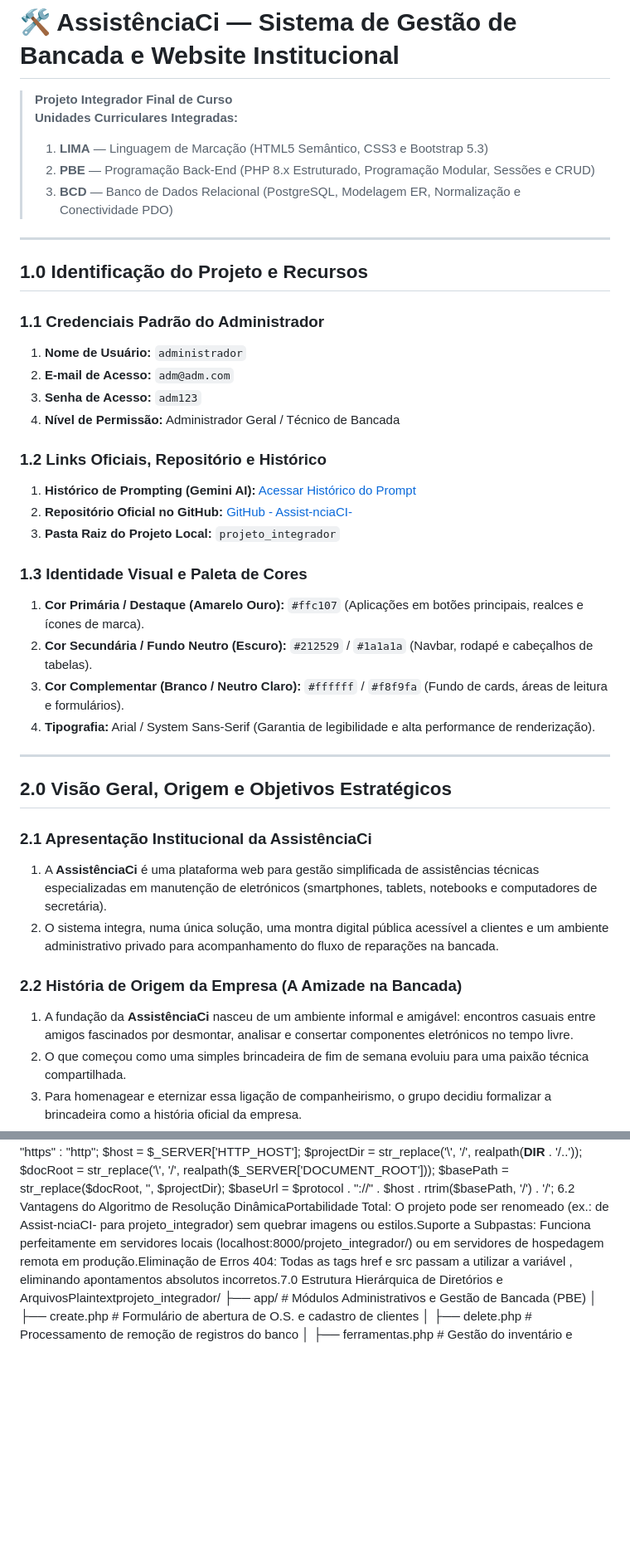
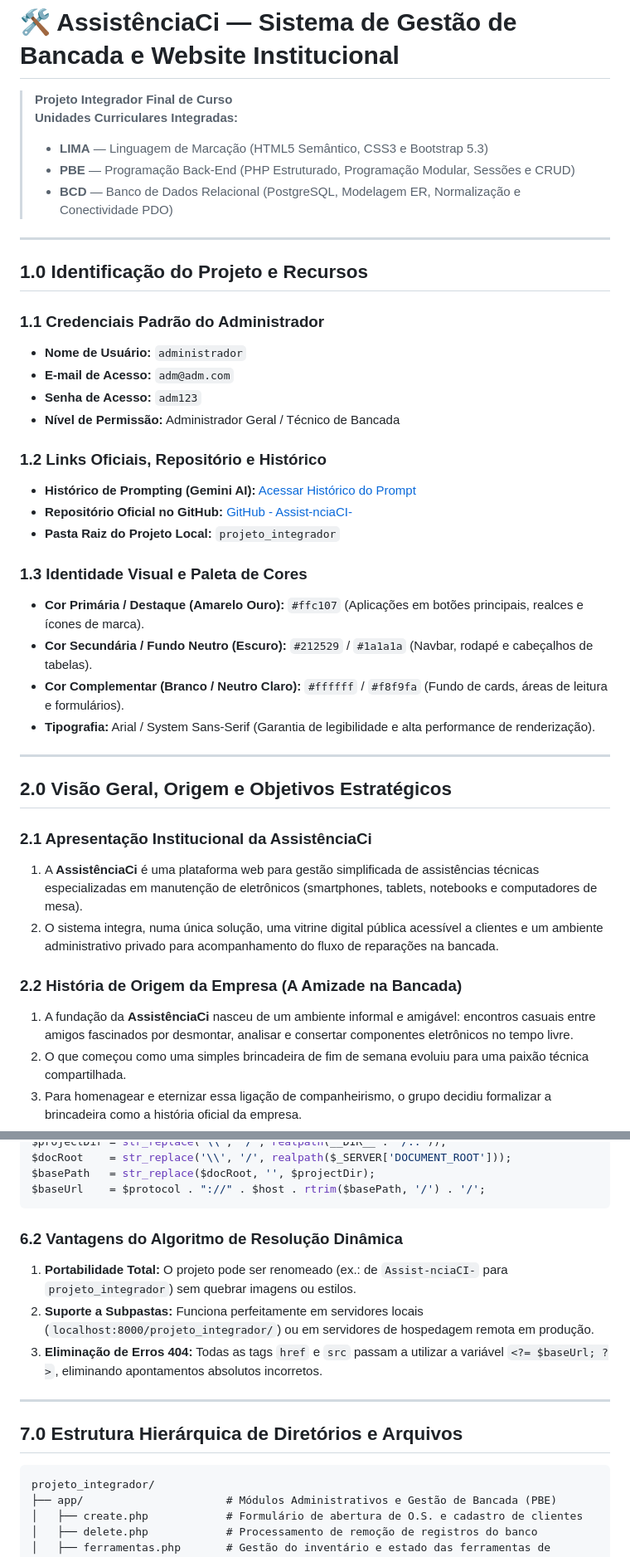
Before and after one commit to Gregorio14izi/Assist-nciaCI-, a Markdown page: README.md, 2 parts joined by grey strips. Shown at 83% size. Rendered like a GitHub page; blank space fills up the shorter version.

````diff
--- a/README.md
+++ b/README.md
@@ -2,41 +2,41 @@
 
 > **Projeto Integrador Final de Curso**
 > **Unidades Curriculares Integradas:**
-> 1. **LIMA** — Linguagem de Marcação (HTML5 Semântico, CSS3 e Bootstrap 5.3)
-> 2. **PBE** — Programação Back-End (PHP 8.x Estruturado, Programação Modular, Sessões e CRUD)
-> 3. **BCD** — Banco de Dados Relacional (PostgreSQL, Modelagem ER, Normalização e Conectividade PDO)
+> - **LIMA** — Linguagem de Marcação (HTML5 Semântico, CSS3 e Bootstrap 5.3)
+> - **PBE** — Programação Back-End (PHP Estruturado, Programação Modular, Sessões e CRUD)
+> - **BCD** — Banco de Dados Relacional (PostgreSQL, Modelagem ER, Normalização e Conectividade PDO)
 
 ---
 
 ## 1.0 Identificação do Projeto e Recursos
 
 ### 1.1 Credenciais Padrão do Administrador
-1. **Nome de Usuário:** `administrador`
-2. **E-mail de Acesso:** `adm@adm.com`
-3. **Senha de Acesso:** `adm123`
-4. **Nível de Permissão:** Administrador Geral / Técnico de Bancada
+- **Nome de Usuário:** `administrador`
+- **E-mail de Acesso:** `adm@adm.com`
+- **Senha de Acesso:** `adm123`
+- **Nível de Permissão:** Administrador Geral / Técnico de Bancada
 
 ### 1.2 Links Oficiais, Repositório e Histórico
-1. **Histórico de Prompting (Gemini AI):** [Acessar Histórico do Prompt](https://gemini.google.com/share/d/1Q3Co3QRE4-btWaFgpMq0IkcRZLLiZM50?usp=sharing)
-2. **Repositório Oficial no GitHub:** [GitHub - Assist-nciaCI-](https://github.com/Gregorio14izi/Assist-nciaCI-)
-3. **Pasta Raiz do Projeto Local:** `projeto_integrador`
+- **Histórico de Prompting (Gemini AI):** [Acessar Histórico do Prompt](https://gemini.google.com/share/d/1Q3Co3QRE4-btWaFgpMq0IkcRZLLiZM50?usp=sharing)
+- **Repositório Oficial no GitHub:** [GitHub - Assist-nciaCI-](https://github.com/Gregorio14izi/Assist-nciaCI-)
+- **Pasta Raiz do Projeto Local:** `projeto_integrador`
 
 ### 1.3 Identidade Visual e Paleta de Cores
-1. **Cor Primária / Destaque (Amarelo Ouro):** `#ffc107` (Aplicações em botões principais, realces e ícones de marca).
-2. **Cor Secundária / Fundo Neutro (Escuro):** `#212529` / `#1a1a1a` (Navbar, rodapé e cabeçalhos de tabelas).
-3. **Cor Complementar (Branco / Neutro Claro):** `#ffffff` / `#f8f9fa` (Fundo de cards, áreas de leitura e formulários).
-4. **Tipografia:** Arial / System Sans-Serif (Garantia de legibilidade e alta performance de renderização).
+- **Cor Primária / Destaque (Amarelo Ouro):** `#ffc107` (Aplicações em botões principais, realces e ícones de marca).
+- **Cor Secundária / Fundo Neutro (Escuro):** `#212529` / `#1a1a1a` (Navbar, rodapé e cabeçalhos de tabelas).
+- **Cor Complementar (Branco / Neutro Claro):** `#ffffff` / `#f8f9fa` (Fundo de cards, áreas de leitura e formulários).
+- **Tipografia:** Arial / System Sans-Serif (Garantia de legibilidade e alta performance de renderização).
 
 ---
 
 ## 2.0 Visão Geral, Origem e Objetivos Estratégicos
 
 ### 2.1 Apresentação Institucional da AssistênciaCi
-1. A **AssistênciaCi** é uma plataforma web para gestão simplificada de assistências técnicas especializadas em manutenção de eletrónicos (smartphones, tablets, notebooks e computadores de secretária).
-2. O sistema integra, numa única solução, uma montra digital pública acessível a clientes e um ambiente administrativo privado para acompanhamento do fluxo de reparações na bancada.
+1. A **AssistênciaCi** é uma plataforma web para gestão simplificada de assistências técnicas especializadas em manutenção de eletrônicos (smartphones, tablets, notebooks e computadores de mesa).
+2. O sistema integra, numa única solução, uma vitrine digital pública acessível a clientes e um ambiente administrativo privado para acompanhamento do fluxo de reparações na bancada.
 
 ### 2.2 História de Origem da Empresa (A Amizade na Bancada)
-1. A fundação da **AssistênciaCi** nasceu de um ambiente informal e amigável: encontros casuais entre amigos fascinados por desmontar, analisar e consertar componentes eletrónicos no tempo livre.
+1. A fundação da **AssistênciaCi** nasceu de um ambiente informal e amigável: encontros casuais entre amigos fascinados por desmontar, analisar e consertar componentes eletrônicos no tempo livre.
 2. O que começou como uma simples brincadeira de fim de semana evoluiu para uma paixão técnica compartilhada.
 3. Para homenagear e eternizar essa ligação de companheirismo, o grupo decidiu formalizar a brincadeira como a história oficial da empresa.
 4. Essa essência reflete-se na filosofia de trabalho da loja: tratamento humano, transparência absoluta nos orçamentos e compromisso de amigo na entrega de cada equipamento.
@@ -218,7 +350,19 @@ $projectDir = str_replace('\\', '/', realpath(__DIR__ . '/..'));
 $docRoot    = str_replace('\\', '/', realpath($_SERVER['DOCUMENT_ROOT']));
 $basePath   = str_replace($docRoot, '', $projectDir);
 $baseUrl    = $protocol . "://" . $host . rtrim($basePath, '/') . '/';
-6.2 Vantagens do Algoritmo de Resolução DinâmicaPortabilidade Total: O projeto pode ser renomeado (ex.: de Assist-nciaCI- para projeto_integrador) sem quebrar imagens ou estilos.Suporte a Subpastas: Funciona perfeitamente em servidores locais (localhost:8000/projeto_integrador/) ou em servidores de hospedagem remota em produção.Eliminação de Erros 404: Todas as tags href e src passam a utilizar a variável <?= $baseUrl; ?>, eliminando apontamentos absolutos incorretos.7.0 Estrutura Hierárquica de Diretórios e ArquivosPlaintextprojeto_integrador/
+```
+
+### 6.2 Vantagens do Algoritmo de Resolução Dinâmica
+1. **Portabilidade Total:** O projeto pode ser renomeado (ex.: de `Assist-nciaCI-` para `projeto_integrador`) sem quebrar imagens ou estilos.
+2. **Suporte a Subpastas:** Funciona perfeitamente em servidores locais (`localhost:8000/projeto_integrador/`) ou em servidores de hospedagem remota em produção.
+3. **Eliminação de Erros 404:** Todas as tags `href` e `src` passam a utilizar a variável `<?= $baseUrl; ?>`, eliminando apontamentos absolutos incorretos.
+
+---
+
+## 7.0 Estrutura Hierárquica de Diretórios e Arquivos
+
+```text
+projeto_integrador/
 ├── app/                      # Módulos Administrativos e Gestão de Bancada (PBE)
 │   ├── create.php            # Formulário de abertura de O.S. e cadastro de clientes
 │   ├── delete.php            # Processamento de remoção de registros do banco
````
Also changed, not shown: other parts of README.md (+277 -65 lines).
